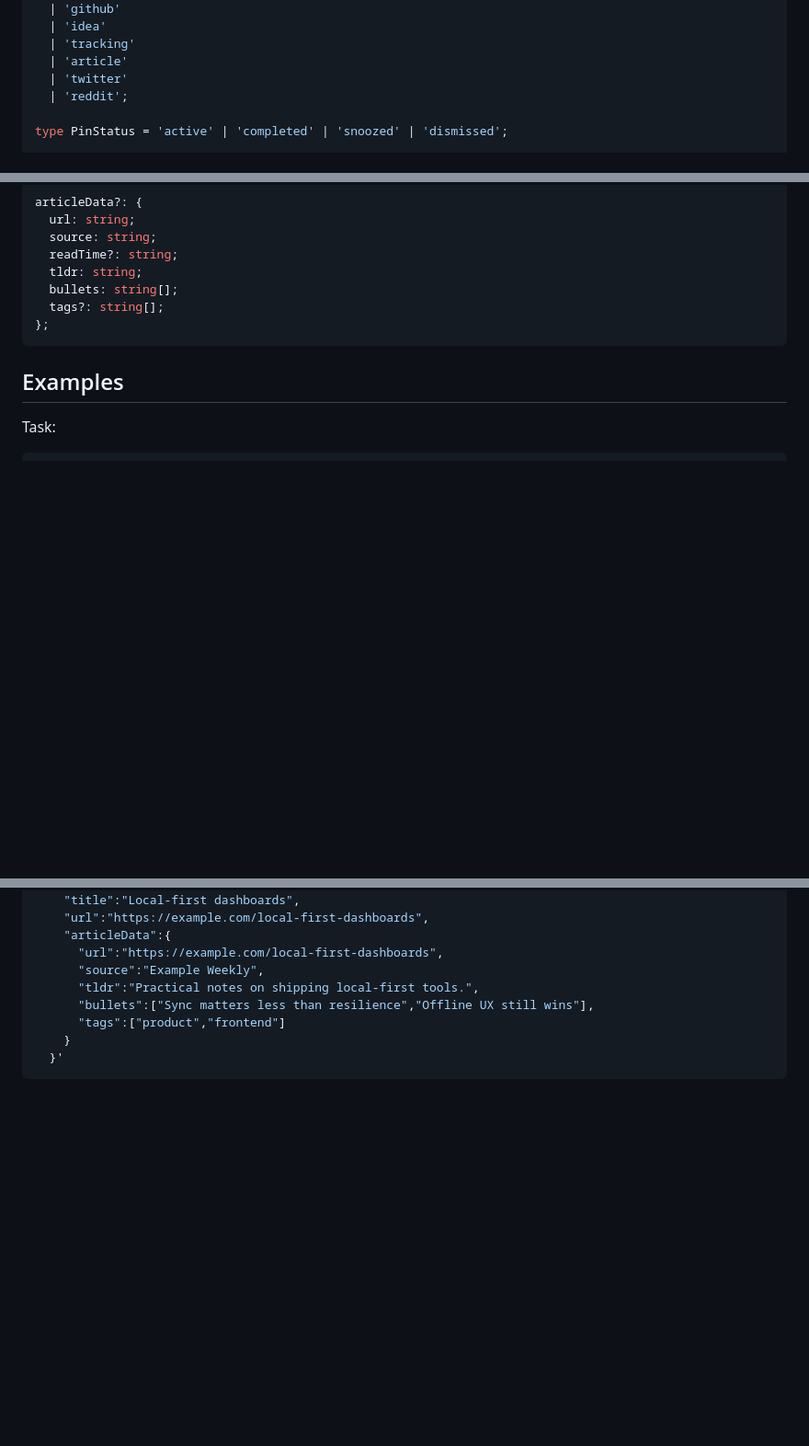
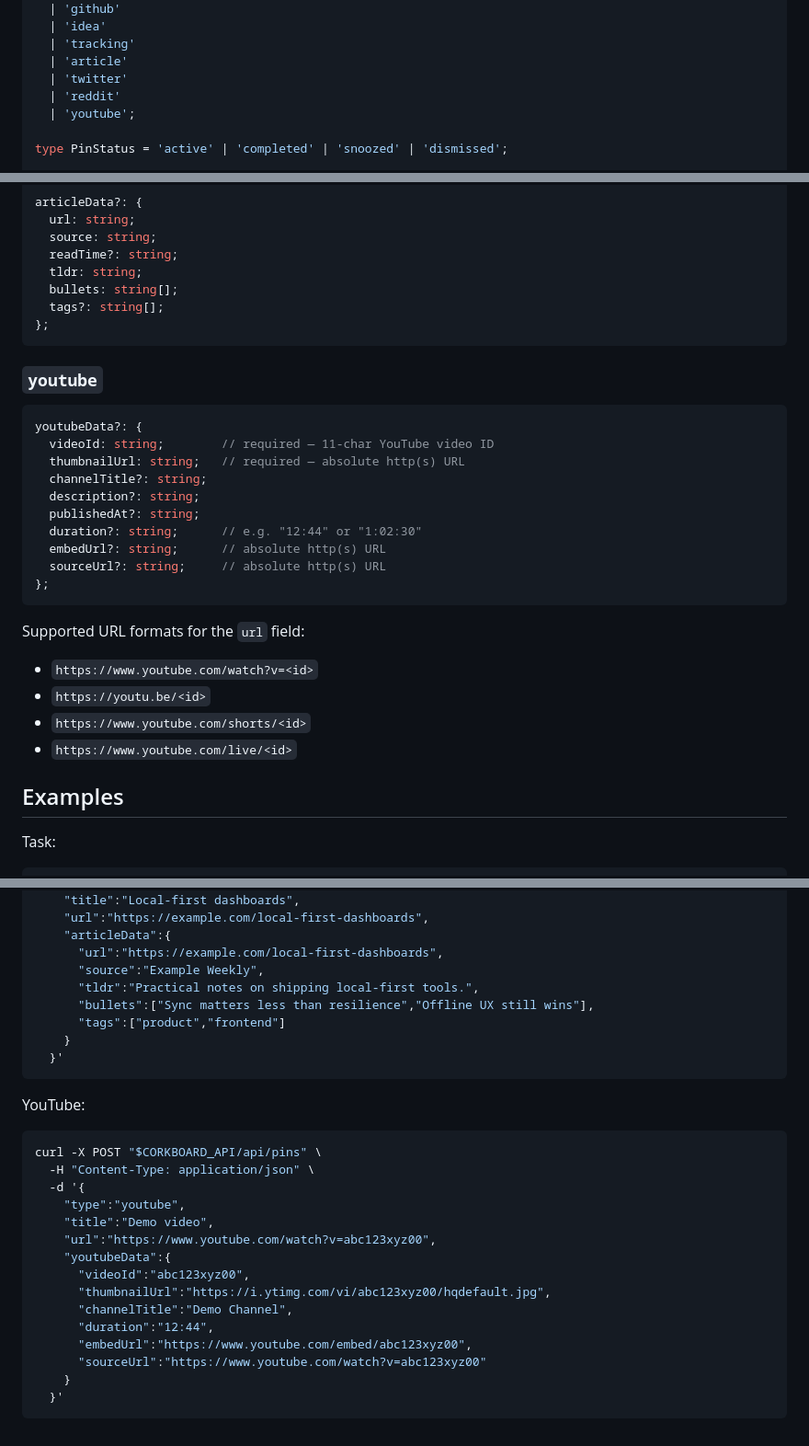
Before and after one commit to Grooves-n-Grain/carls-corkie, a Markdown page: skill/references/pin-types.md, 3 parts joined by grey strips. Shown at 92% size. GitHub-like rendering; blank space fills up the shorter version.

Commit message:
docs: add YouTube pin to skill references and API docs
Update pin-types.md with youtubeData shape, validation rules, and
curl example. Add youtubeData to api.md field list and validation
notes. Add add-youtube command to SKILL.md common actions.

Co-Authored-By: Claude Opus 4.6 (1M context) <noreply@anthropic.com>

````diff
--- a/skill/references/pin-types.md
+++ b/skill/references/pin-types.md
@@ -19,7 +19,8 @@ type PinType =
   | 'tracking'
   | 'article'
   | 'twitter'
-  | 'reddit';
+  | 'reddit'
+  | 'youtube';
 
 type PinStatus = 'active' | 'completed' | 'snoozed' | 'dismissed';
 
@@ -133,6 +135,27 @@ articleData?: {
 };
 ```
 
+### `youtube`
+
+```typescript
+youtubeData?: {
+  videoId: string;        // required — 11-char YouTube video ID
+  thumbnailUrl: string;   // required — absolute http(s) URL
+  channelTitle?: string;
+  description?: string;
+  publishedAt?: string;
+  duration?: string;      // e.g. "12:44" or "1:02:30"
+  embedUrl?: string;      // absolute http(s) URL
+  sourceUrl?: string;     // absolute http(s) URL
+};
+```
+
+Supported URL formats for the `url` field:
+- `https://www.youtube.com/watch?v=<id>`
+- `https://youtu.be/<id>`
+- `https://www.youtube.com/shorts/<id>`
+- `https://www.youtube.com/live/<id>`
+
 ## Examples
 
 Task:
@@ -187,3 +210,22 @@ curl -X POST "$CORKBOARD_API/api/pins" \
     }
   }'
 ```
+
+YouTube:
+```bash
+curl -X POST "$CORKBOARD_API/api/pins" \
+  -H "Content-Type: application/json" \
+  -d '{
+    "type":"youtube",
+    "title":"Demo video",
+    "url":"https://www.youtube.com/watch?v=abc123xyz00",
+    "youtubeData":{
+      "videoId":"abc123xyz00",
+      "thumbnailUrl":"https://i.ytimg.com/vi/abc123xyz00/hqdefault.jpg",
+      "channelTitle":"Demo Channel",
+      "duration":"12:44",
+      "embedUrl":"https://www.youtube.com/embed/abc123xyz00",
+      "sourceUrl":"https://www.youtube.com/watch?v=abc123xyz00"
+    }
+  }'
+```
````
Also changed, not shown: other parts of skill/references/pin-types.md (+1 -0 lines), skill/SKILL.md (+2 -1 lines), skill/references/api.md (+2 -1 lines).
